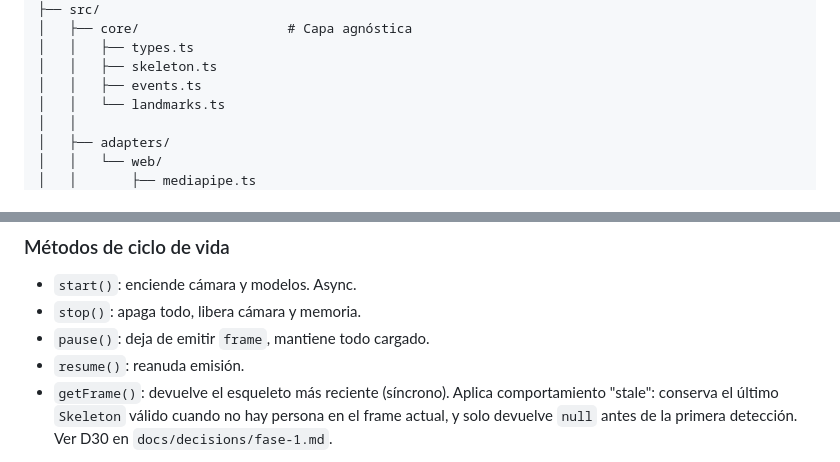
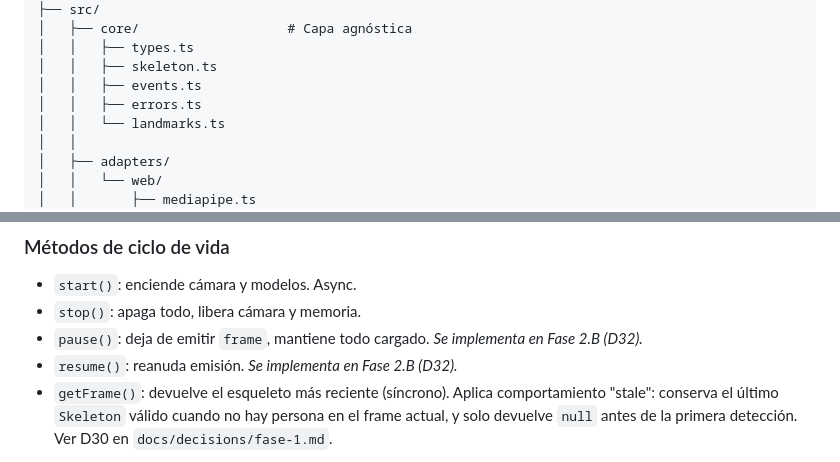
Before and after one commit to diegohenriquez279-ctrl/karada, a Markdown page: CLAUDE.md, 2 parts joined by grey strips. Drawn GitHub-style.

```diff
--- a/CLAUDE.md
+++ b/CLAUDE.md
@@ -89,6 +89,7 @@ karada/
 │   │   ├── types.ts
 │   │   ├── skeleton.ts
 │   │   ├── events.ts
+│   │   ├── errors.ts
 │   │   └── landmarks.ts
 │   │
 │   ├── adapters/
@@ -149,8 +150,8 @@ const skeleton = karada.getFrame();
 
 - `start()`: enciende cámara y modelos. Async.
 - `stop()`: apaga todo, libera cámara y memoria.
-- `pause()`: deja de emitir `frame`, mantiene todo cargado.
-- `resume()`: reanuda emisión.
+- `pause()`: deja de emitir `frame`, mantiene todo cargado. *Se implementa en Fase 2.B (D32).*
+- `resume()`: reanuda emisión. *Se implementa en Fase 2.B (D32).*
 - `getFrame()`: devuelve el esqueleto más reciente (síncrono). Aplica comportamiento "stale": conserva el último `Skeleton` válido cuando no hay persona en el frame actual, y solo devuelve `null` antes de la primera detección. Ver D30 en `docs/decisions/fase-1.md`.
 
 **Diferencia importante:** `stop → start` recarga todo (lento). `pause → resume` es instantáneo.
```
Also changed, not shown: docs/decisions/fase-1.md (+9 -0 lines).
